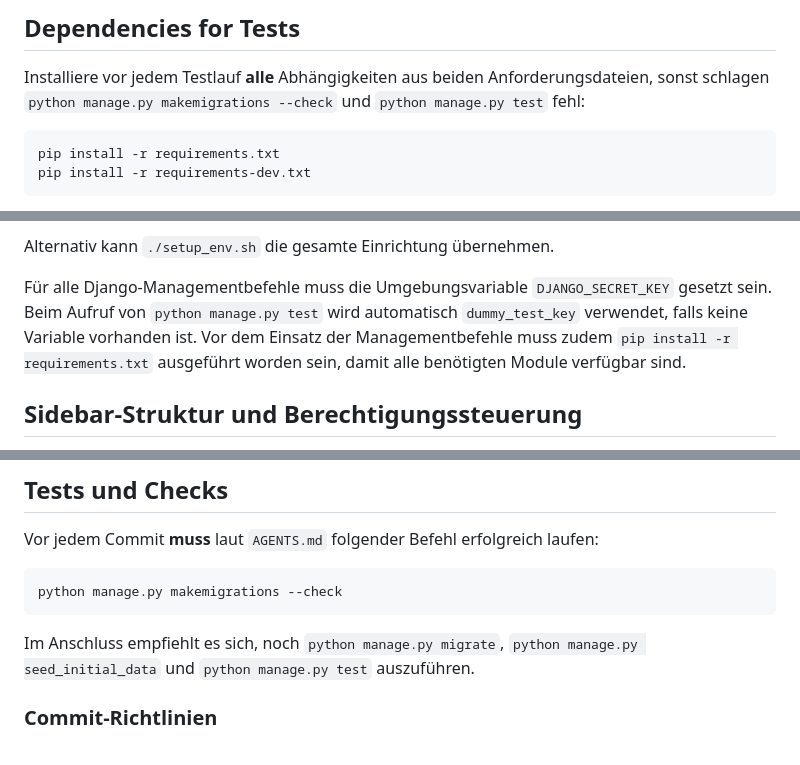
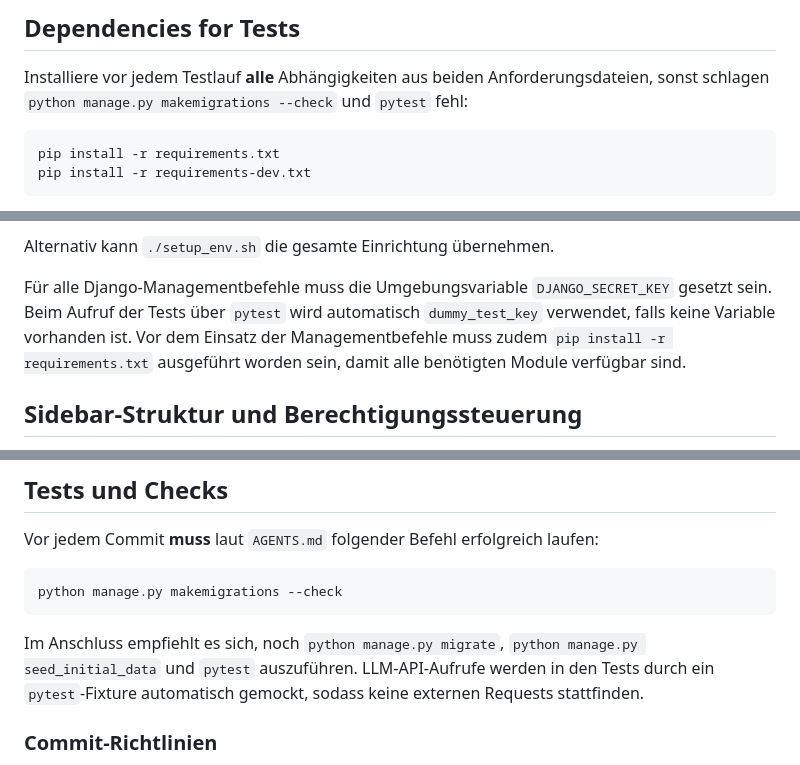
Before and after one commit to fraven01/NOESIS, a Markdown page: README.md, 3 parts joined by grey strips. Rendered like a GitHub page.

Commit message:
docs: document pytest-based tests

````diff
--- a/README.md
+++ b/README.md
@@ -39,7 +39,7 @@ pip install -r requirements-dev.txt
 
 Installiere vor jedem Testlauf **alle** Abhängigkeiten aus beiden
 Anforderungsdateien, sonst schlagen `python manage.py makemigrations --check`
-und `python manage.py test` fehl:
+und `pytest` fehl:
 
 ```bash
 pip install -r requirements.txt
@@ -63,9 +63,9 @@ werden nur ausgeführt, wenn die Umgebungsvariable
 Alternativ kann `./setup_env.sh` die gesamte Einrichtung übernehmen.
 
 Für alle Django-Managementbefehle muss die Umgebungsvariable
-`DJANGO_SECRET_KEY` gesetzt sein. Beim Aufruf von
-`python manage.py test` wird automatisch `dummy_test_key` verwendet,
-falls keine Variable vorhanden ist.
+`DJANGO_SECRET_KEY` gesetzt sein. Beim Aufruf der Tests über `pytest`
+wird automatisch `dummy_test_key` verwendet, falls keine Variable
+vorhanden ist.
 Vor dem Einsatz der Managementbefehle muss zudem `pip install -r requirements.txt` ausgeführt worden sein, damit alle benötigten Module verfügbar sind.
 
 ## Sidebar-Struktur und Berechtigungssteuerung
@@ -85,8 +85,10 @@ python manage.py makemigrations --check
 ```
 
 Im Anschluss empfiehlt es sich, noch `python manage.py migrate`,
-`python manage.py seed_initial_data` und `python manage.py test`
-auszuführen.
+`python manage.py seed_initial_data` und `pytest`
+auszuführen. LLM-API-Aufrufe werden in den Tests durch ein
+`pytest`-Fixture automatisch gemockt, sodass keine externen
+Requests stattfinden.
 
 ### Commit-Richtlinien
 
````
